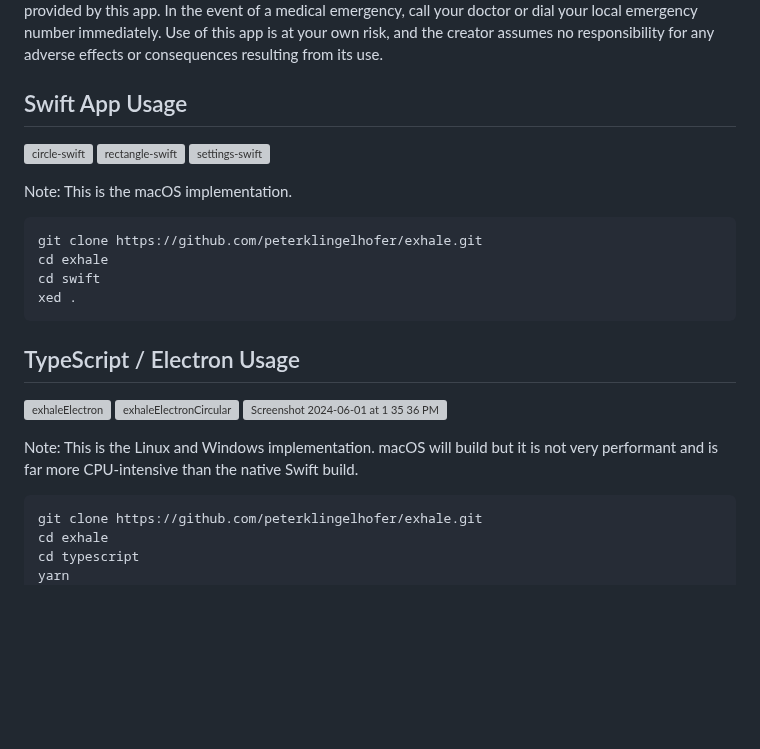
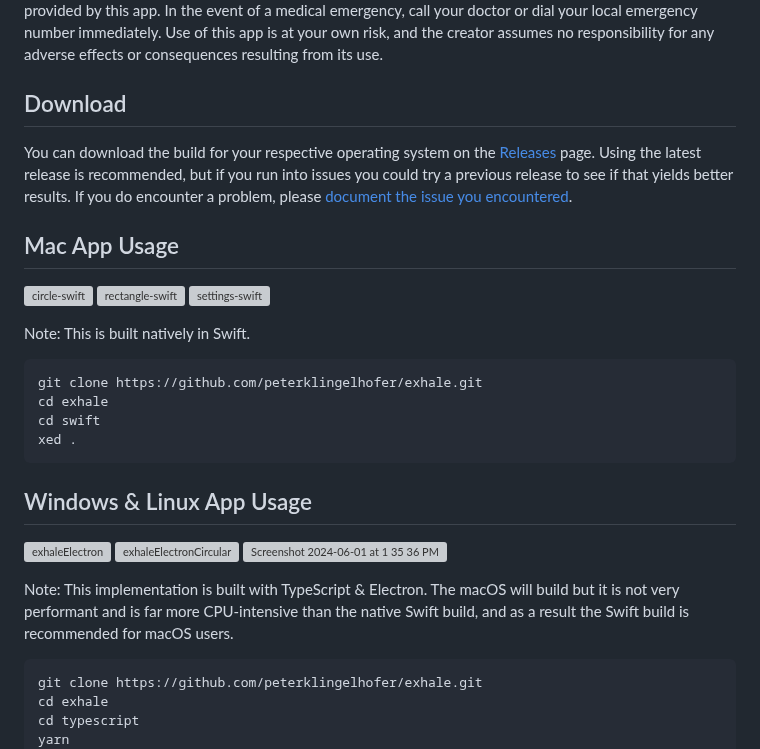
Before and after one commit to peterklingelhofer/exhale, a Markdown page: README.md, the part around the change. GitHub-like rendering; blank space fills up the shorter version; grey boxes are pictures that could not be loaded.

Commit message:
docs: Add download link

````diff
--- a/README.md
+++ b/README.md
@@ -12,13 +12,17 @@ Each of these implementations allows users to set an inhale, inhale hold, exhale
 
 The information and guidance provided by this breathing app are intended for general informational purposes only and should not be construed as medical advice, diagnosis, or treatment. The creator of this app is not a medical professional, and the app is not a substitute for professional medical advice or consultation with a qualified healthcare provider. Always seek the advice of a physician or other qualified healthcare provider with any questions you may have regarding a medical condition or health objectives. Do not disregard or delay seeking professional medical advice because of the information or suggestions provided by this app. In the event of a medical emergency, call your doctor or dial your local emergency number immediately. Use of this app is at your own risk, and the creator assumes no responsibility for any adverse effects or consequences resulting from its use.
 
-## Swift App Usage
+## Download
+
+You can download the build for your respective operating system on the [Releases](https://github.com/peterklingelhofer/exhale/releases) page. Using the latest release is recommended, but if you run into issues you could try a previous release to see if that yields better results. If you do encounter a problem, please [document the issue you encountered](https://github.com/peterklingelhofer/exhale/issues/new).
+
+## Mac App Usage
 
 ![circle-swift](https://user-images.githubusercontent.com/60944077/226204981-f390facc-4f6c-4bec-8784-23203aa64efc.gif)
 ![rectangle-swift](https://user-images.githubusercontent.com/60944077/226204986-7522cb4d-7df1-4d65-96de-e629197e9854.gif)
 <img width="738" alt="settings-swift" src="https://github.com/peterklingelhofer/exhale/assets/60944077/431af8a9-7ba9-481b-8d58-71d4bfa0074e">
 
-Note: This is the macOS implementation.
+Note: This is built natively in Swift.
 
 ```sh
 git clone https://github.com/peterklingelhofer/exhale.git
@@ -27,14 +31,14 @@ cd swift
 xed .
 ```
 
-## TypeScript / Electron Usage
+## Windows & Linux App Usage
 
 ![exhaleElectron](https://user-images.githubusercontent.com/60944077/224524962-56da25cc-e3d9-4d4b-9171-f185be9d709c.gif)
 ![exhaleElectronCircular](https://user-images.githubusercontent.com/60944077/224865780-0e61721e-2345-49aa-830d-0e157b6f4366.gif)
 <img width="912" alt="Screenshot 2024-06-01 at 1 35 36 PM" src="https://github.com/peterklingelhofer/exhale/assets/60944077/b2eb9450-8dcf-4934-b6c9-08328ef6a167">
 
 
-Note: This is the Linux and Windows implementation. macOS will build but it is not very performant and is far more CPU-intensive than the native Swift build.
+Note: This implementation is built with TypeScript & Electron. The macOS will build but it is not very performant and is far more CPU-intensive than the native Swift build, and as a result the Swift build is recommended for macOS users.
 
 ```sh
 git clone https://github.com/peterklingelhofer/exhale.git
````
